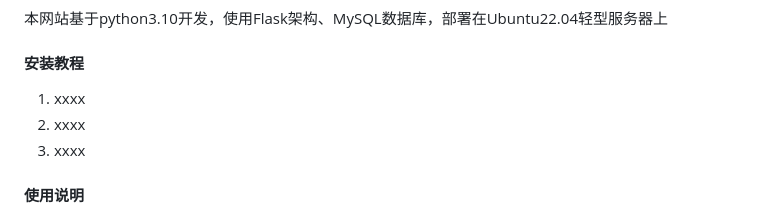
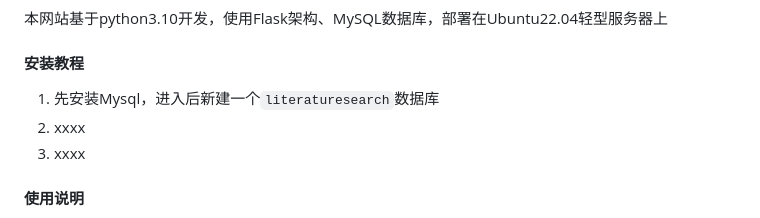
Before and after one commit to Yiqian7a/literature-search-website, a Markdown page: README.md, the part around the change. Rendered like a GitHub page.

```diff
--- a/README.md
+++ b/README.md
@@ -9,7 +9,7 @@
 
 #### 安装教程
 
-1.  xxxx
+1.  先安装Mysql，进入后新建一个`literaturesearch`数据库
 2.  xxxx
 3.  xxxx
 
```
Also changed, not shown: static/images/index_pic1.png (added), static/images/index_pic2.png (added), static/images/index_pic3.png (added), 8 other files.
